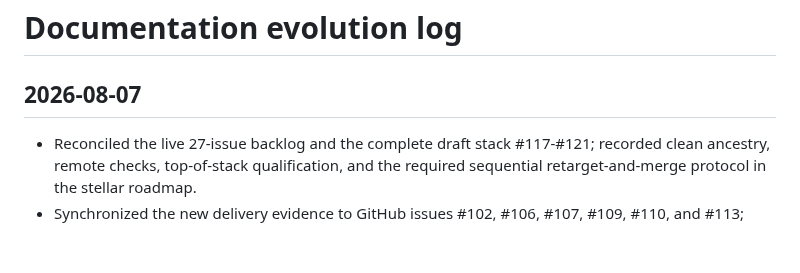
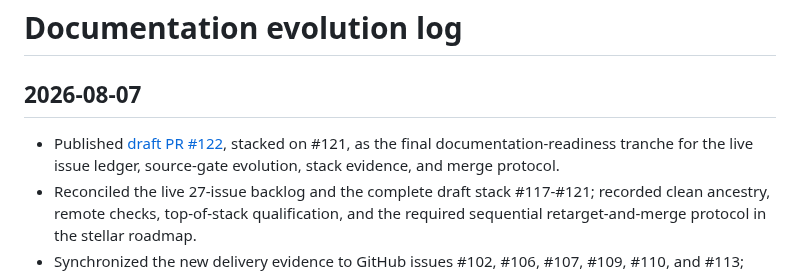
Before and after one commit to MarcoPorcellato/logseq-matryca-parser, a Markdown page: docs/log.md, the part around the change. GitHub-like rendering; blank space fills up the shorter version.

Commit message:
docs: record final readiness PR

```diff
--- a/docs/log.md
+++ b/docs/log.md
@@ -21,6 +21,9 @@ superseded_by: null
 
 ## 2026-08-07
 
+- Published [draft PR #122](https://github.com/MarcoPorcellato/logseq-matryca-parser/pull/122),
+  stacked on #121, as the final documentation-readiness tranche for the live
+  issue ledger, source-gate evolution, stack evidence, and merge protocol.
 - Reconciled the live 27-issue backlog and the complete draft stack #117-#121;
   recorded clean ancestry, remote checks, top-of-stack qualification, and the
   required sequential retarget-and-merge protocol in the stellar roadmap.
```
Also changed, not shown: docs/REPOSITORY_STELLAR_ROADMAP_2026-08-06.md (+4 -0 lines), docs/quality/ISSUE_RECONCILIATION_2026-08-06.md (+3 -0 lines).
